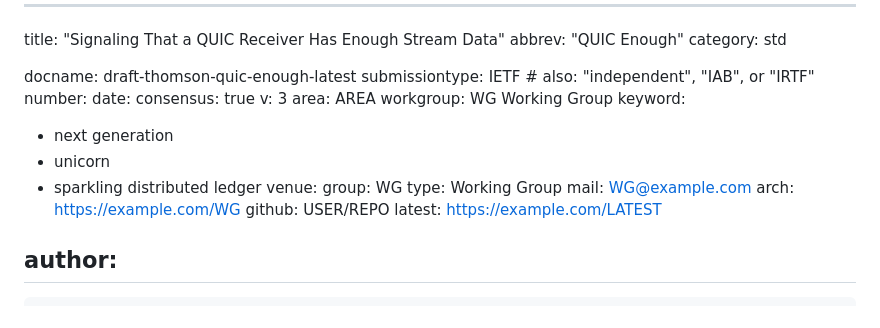
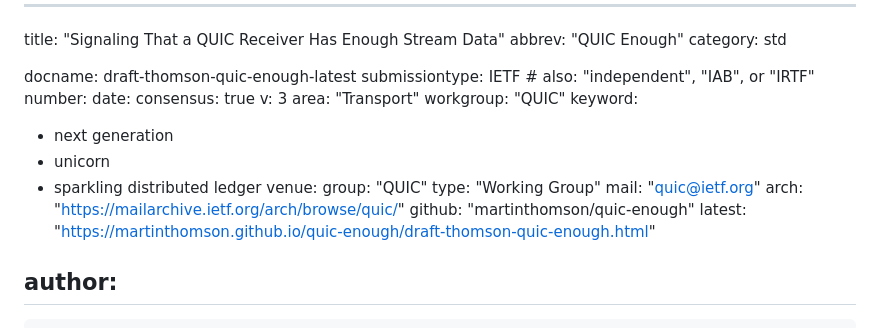
Before and after one commit to martinthomson/quic-enough, a Markdown page: draft-thomson-quic-enough.md, the part around the change. Rendered like a GitHub page.

Commit message:
Automatic update of venue information

```diff
--- a/draft-thomson-quic-enough.md
+++ b/draft-thomson-quic-enough.md
@@ -9,19 +9,19 @@ number:
 date:
 consensus: true
 v: 3
-area: AREA
-workgroup: WG Working Group
+area: "Transport"
+workgroup: "QUIC"
 keyword:
  - next generation
  - unicorn
  - sparkling distributed ledger
 venue:
-  group: WG
-  type: Working Group
-  mail: WG@example.com
-  arch: https://example.com/WG
-  github: USER/REPO
-  latest: https://example.com/LATEST
+  group: "QUIC"
+  type: "Working Group"
+  mail: "quic@ietf.org"
+  arch: "https://mailarchive.ietf.org/arch/browse/quic/"
+  github: "martinthomson/quic-enough"
+  latest: "https://martinthomson.github.io/quic-enough/draft-thomson-quic-enough.html"
 
 author:
  -
```
